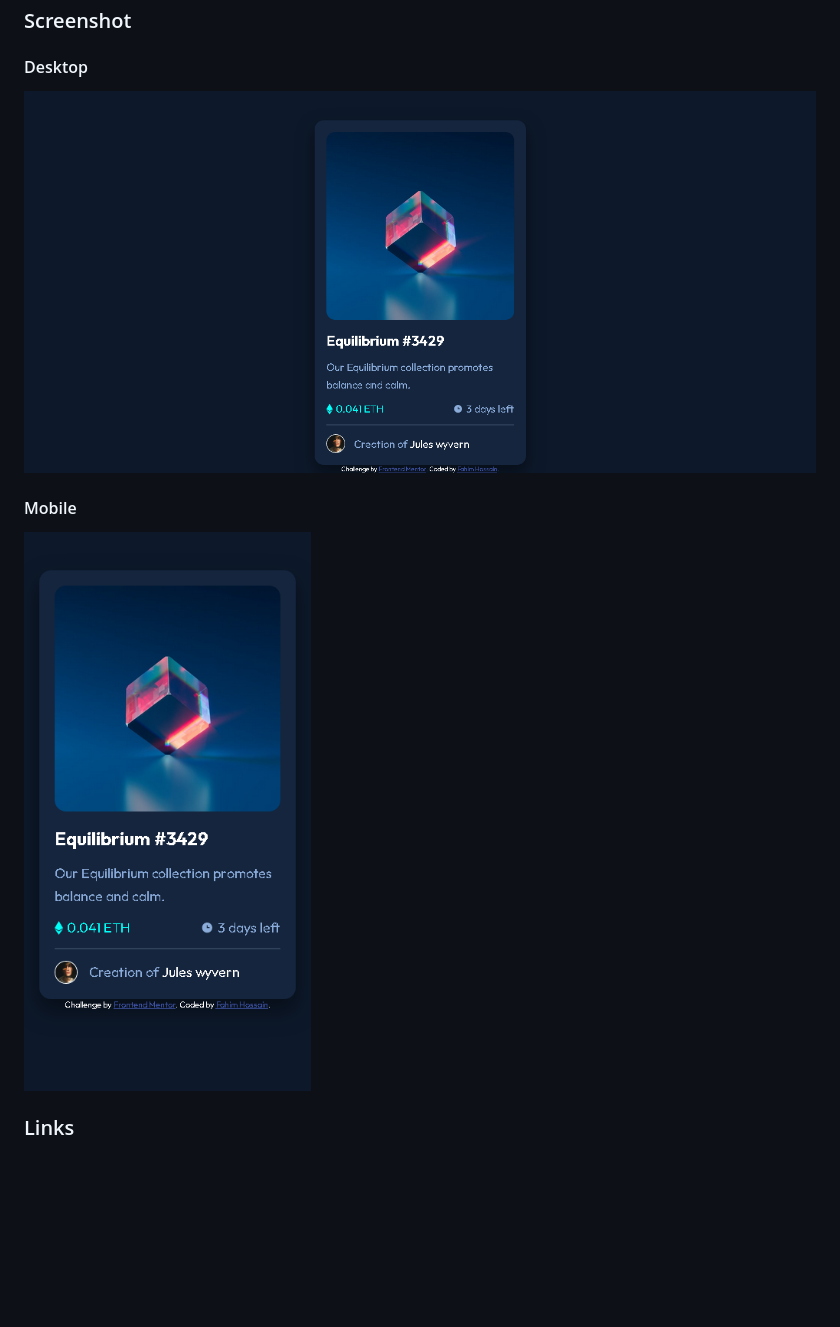
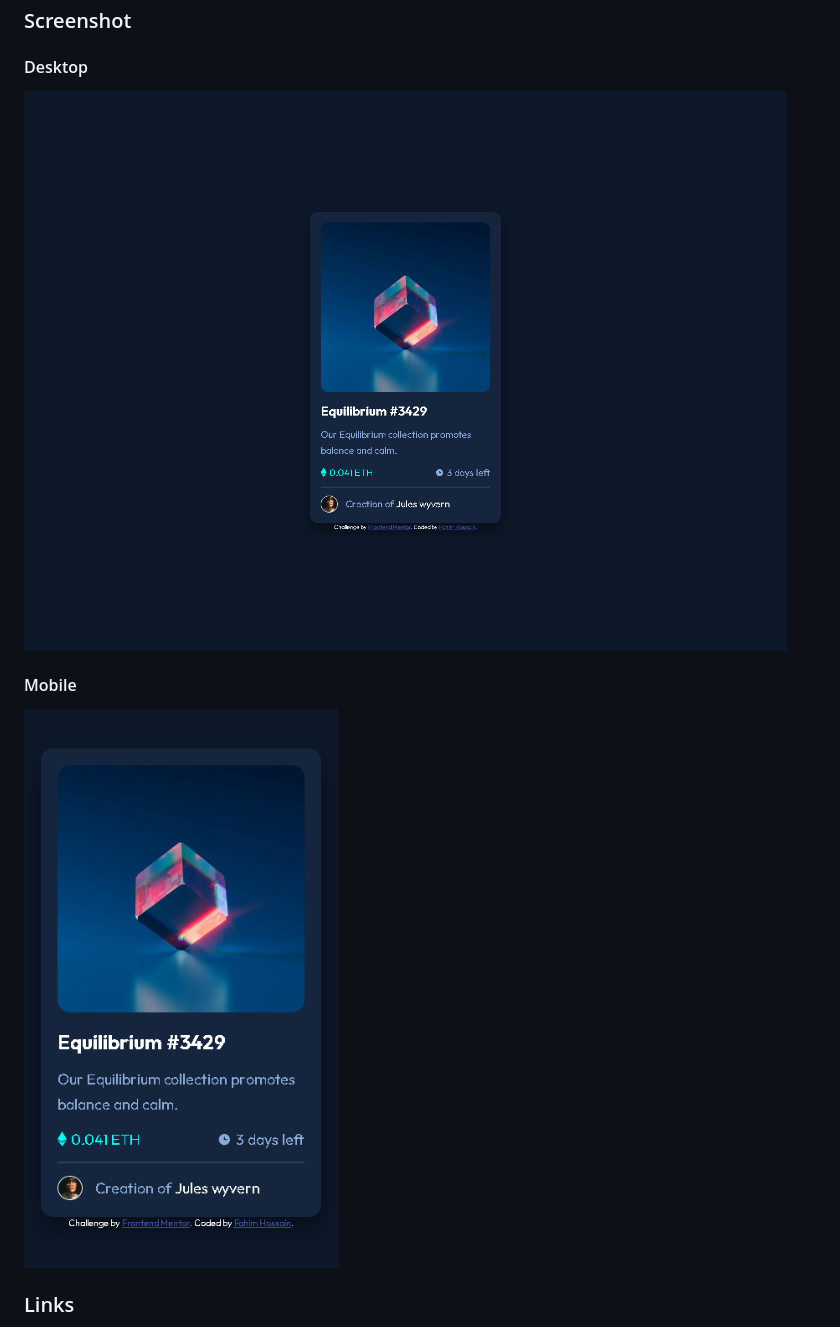
Before and after one commit to Mr-NotSoCreative/nft-preview-card-component-main, a Markdown page: README.md, the part around the change. Drawn GitHub-style; pictures changed too: images/New Screenshot-Desktop 2.png (added), images/New Screenshot-Mobile 2.png (added), images/Screenshot-desktop.png (deleted); blank space fills up the shorter version.

Commit message:
Update README.md
Added new screenshot

```diff
--- a/README.md
+++ b/README.md
@@ -27,11 +27,11 @@ Users should be able to:
 
 #### Desktop
 
-![img.png](./images/Screenshot-desktop.png)
+![img.png](./images/New%20Screenshot-Desktop%202.png)
 
 #### Mobile
 
-![img.png](./images/Screenshot-mobile.png)
+![img.png](./images/New%20Screenshot-Mobile%202.png)
 
 ### Links
 
```
